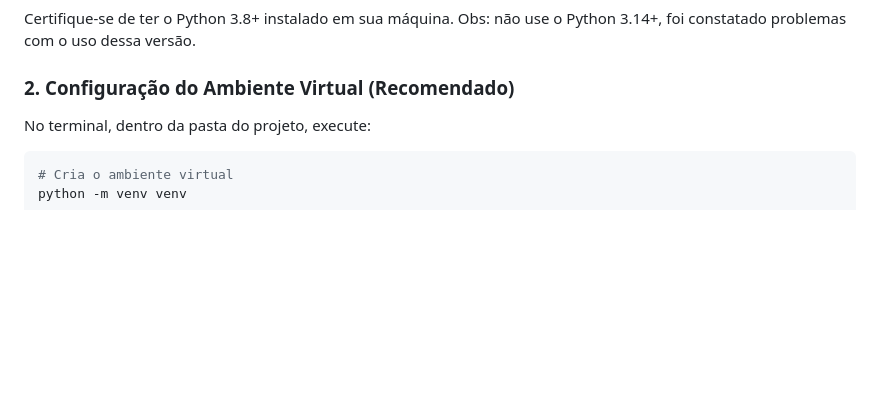
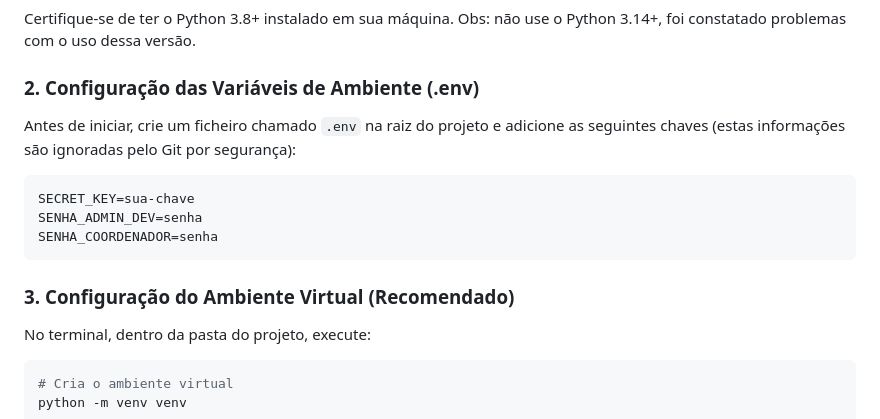
Before and after one commit to fasjesus/sistema-barema, a Markdown page: README.md, the part around the change. GitHub-like rendering; blank space fills up the shorter version.

Commit message:
[docs] update environment variable configuration section in README.

````diff
--- a/README.md
+++ b/README.md
@@ -7,7 +7,16 @@ Este projeto é uma ferramenta para o **Colegiado de Ciência da Computação (C
 ### 1. Requisitos Prévios
 Certifique-se de ter o Python 3.8+ instalado em sua máquina. Obs: não use o Python 3.14+, foi constatado problemas com o uso dessa versão.
 
-### 2. Configuração do Ambiente Virtual (Recomendado)
+### 2. Configuração das Variáveis de Ambiente (.env)
+Antes de iniciar, crie um ficheiro chamado `.env` na raiz do projeto e adicione as seguintes chaves (estas informações são ignoradas pelo Git por segurança):
+
+```env
+SECRET_KEY=sua-chave
+SENHA_ADMIN_DEV=senha
+SENHA_COORDENADOR=senha
+```
+
+### 3. Configuração do Ambiente Virtual (Recomendado)
 No terminal, dentro da pasta do projeto, execute:
 
 ```bash
````
